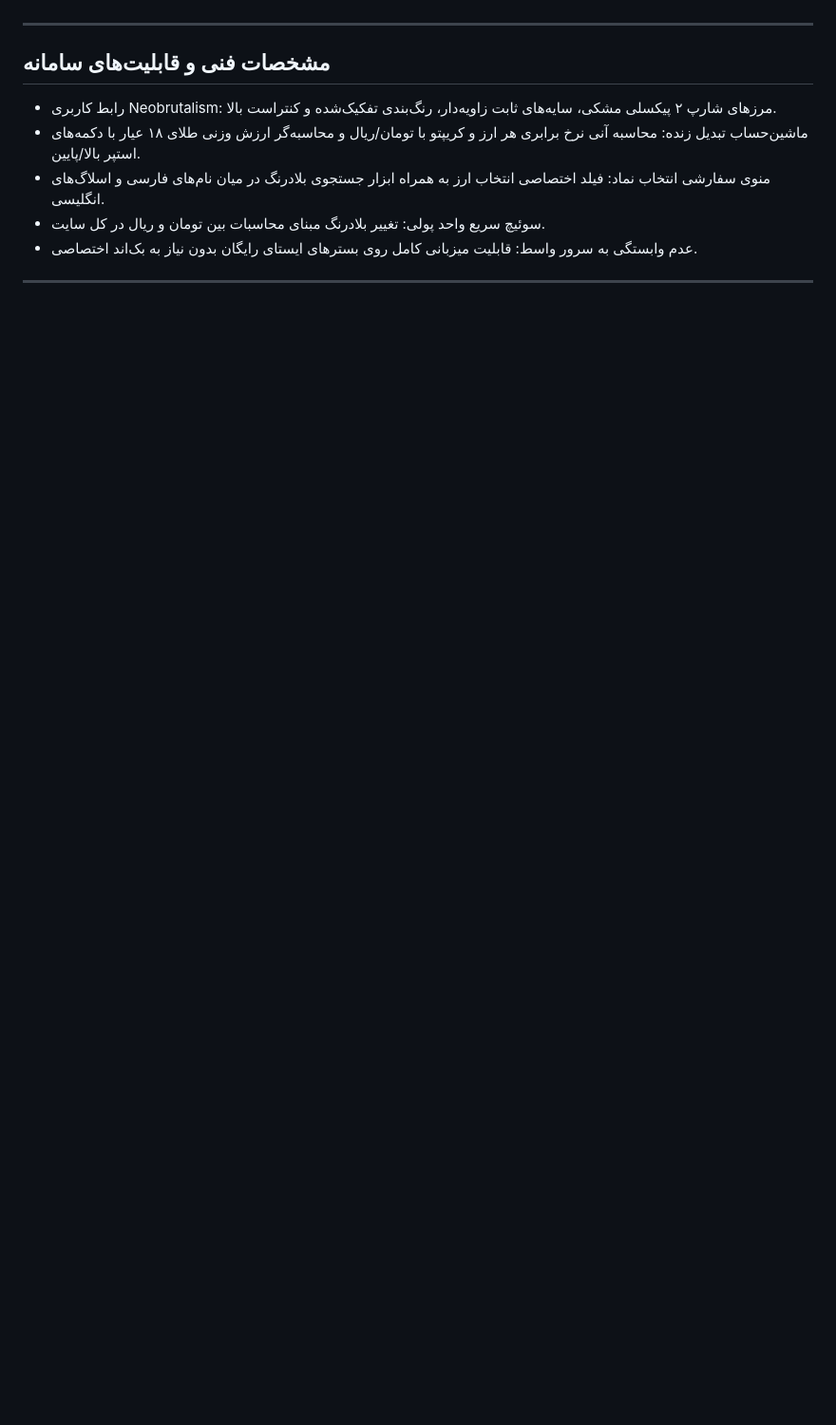
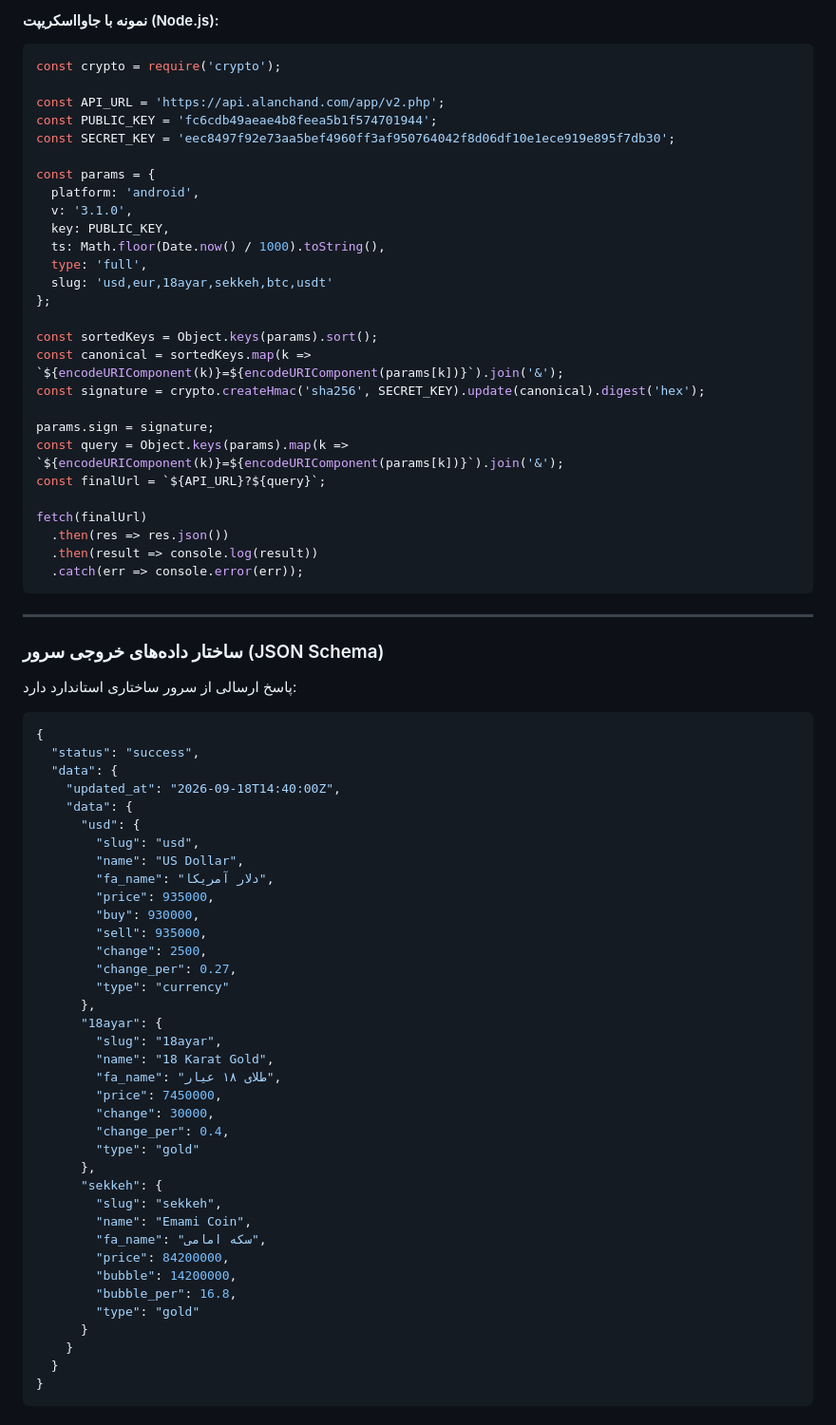
Before and after one commit to ramin-mahmoodi/chandchandi, a Markdown page: README.md, the part around one of its changes. Shown at 95% size. Drawn GitHub-style; blank space fills up the shorter version.

````diff
--- a/README.md
+++ b/README.md
@@ -97,10 +181,78 @@
+#### نمونه با جاوااسکریپت (Node.js):
+
+```javascript
+const crypto = require('crypto');
+
+const API_URL = 'https://api.alanchand.com/app/v2.php';
+const PUBLIC_KEY = 'fc6cdb49aeae4b8feea5b1f574701944';
+const SECRET_KEY = 'eec8497f92e73aa5bef4960ff3af950764042f8d06df10e1ece919e895f7db30';
+
+const params = {
+  platform: 'android',
+  v: '3.1.0',
+  key: PUBLIC_KEY,
+  ts: Math.floor(Date.now() / 1000).toString(),
+  type: 'full',
+  slug: 'usd,eur,18ayar,sekkeh,btc,usdt'
+};
+
+const sortedKeys = Object.keys(params).sort();
+const canonical = sortedKeys.map(k => `${encodeURIComponent(k)}=${encodeURIComponent(params[k])}`).join('&');
+const signature = crypto.createHmac('sha256', SECRET_KEY).update(canonical).digest('hex');
+
+params.sign = signature;
+const query = Object.keys(params).map(k => `${encodeURIComponent(k)}=${encodeURIComponent(params[k])}`).join('&');
+const finalUrl = `${API_URL}?${query}`;
+
+fetch(finalUrl)
+  .then(res => res.json())
+  .then(result => console.log(result))
+  .catch(err => console.error(err));
+```
 
 ---
 
-## مشخصات فنی و قابلیت‌های سامانه
+### ساختار داده‌های خروجی سرور (JSON Schema)
 
-- رابط کاربری Neobrutalism: مرزهای شارپ ۲ پیکسلی مشکی، سایه‌های ثابت زاویه‌دار، رنگ‌بندی تفکیک‌شده و کنتراست بالا.
-- ماشین‌حساب تبدیل زنده: محاسبه آنی نرخ برابری هر ارز و کریپتو با تومان/ریال و محاسبه‌گر ارزش وزنی طلای ۱۸ عیار با دکمه‌های استپر بالا/پایین.
-- منوی سفارشی انتخاب نماد: فیلد اختصاصی انتخاب ارز به همراه ابزار جستجوی بلادرنگ در میان نام‌های فارسی و اسلاگ‌های انگلیسی.
-- سوئیچ سریع واحد پولی: تغییر بلادرنگ مبنای محاسبات بین تومان و ریال در کل سایت.
-- عدم وابستگی به سرور واسط: قابلیت میزبانی کامل روی بسترهای ایستای رایگان بدون نیاز به بک‌اند اختصاصی.
+پاسخ ارسالی از سرور ساختاری استاندارد دارد:
+
+```json
+{
+  "status": "success",
+  "data": {
+    "updated_at": "2026-09-18T14:40:00Z",
+    "data": {
+      "usd": {
+        "slug": "usd",
+        "name": "US Dollar",
+        "fa_name": "دلار آمریکا",
+        "price": 935000,
+        "buy": 930000,
+        "sell": 935000,
+        "change": 2500,
+        "change_per": 0.27,
+        "type": "currency"
+      },
+      "18ayar": {
+        "slug": "18ayar",
+        "name": "18 Karat Gold",
+        "fa_name": "طلای ۱۸ عیار",
+        "price": 7450000,
+        "change": 30000,
+        "change_per": 0.4,
+        "type": "gold"
+      },
+      "sekkeh": {
+        "slug": "sekkeh",
+        "name": "Emami Coin",
+        "fa_name": "سکه امامی",
+        "price": 84200000,
+        "bubble": 14200000,
+        "bubble_per": 16.8,
+        "type": "gold"
+      }
+    }
+  }
+}
+```
+
````
Also changed, not shown: other parts of README.md (+145 -46 lines).
